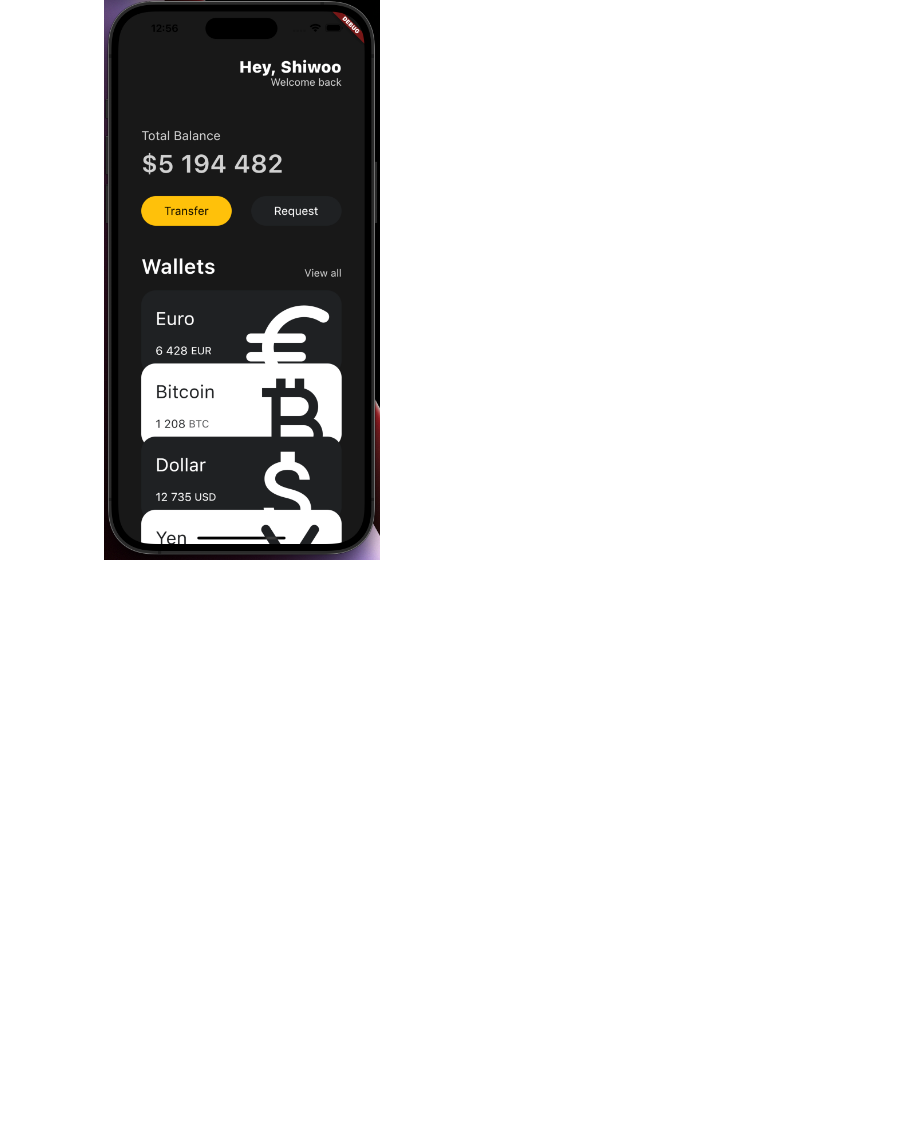
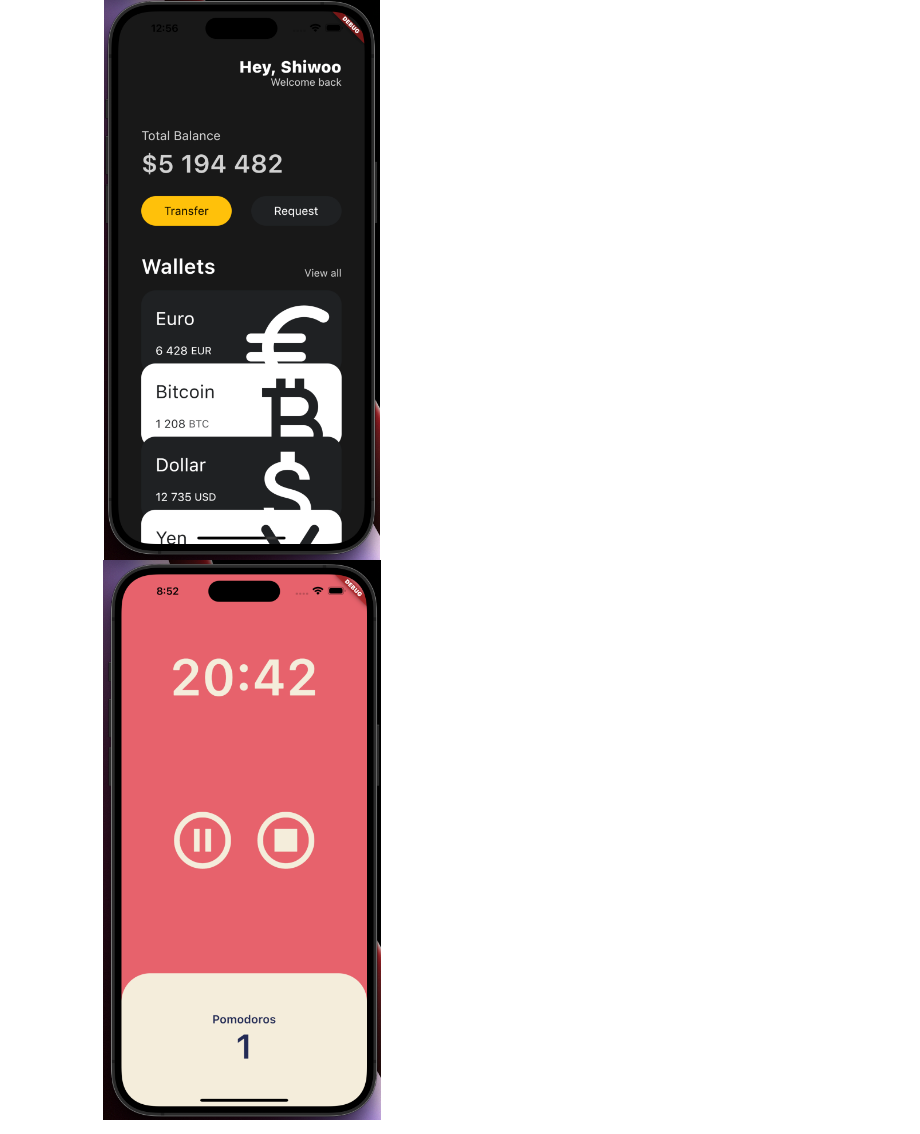
Before and after one commit to Shiwoo-Park/learn-flutter, a Markdown page: README.md, the part around the change. Rendered like a GitHub page; pictures changed too: resources/pomodoro_app.png (added); blank space fills up the shorter version.

Commit message:
upate

```diff
--- a/README.md
+++ b/README.md
@@ -23,3 +23,4 @@ git remote set-url origin "https://shiwoo-park@github.com/shiwoo-park/learn-flut
 ### Currency app
 
 <img src="/resources/currency_app.png" width=50% height=50%>
+<img src="/resources/pomodoro_app.png" width=50% height=50%>
```
